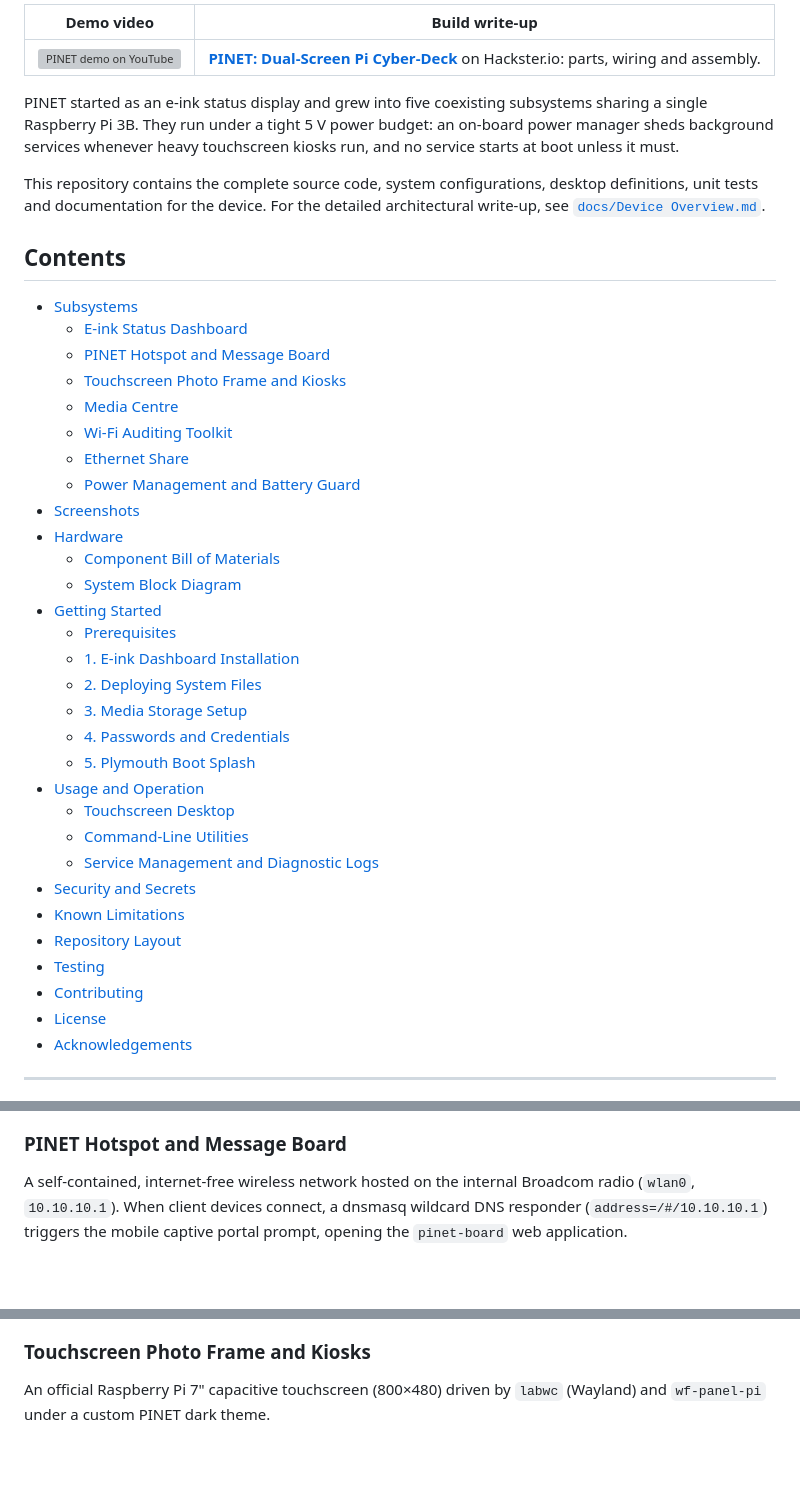
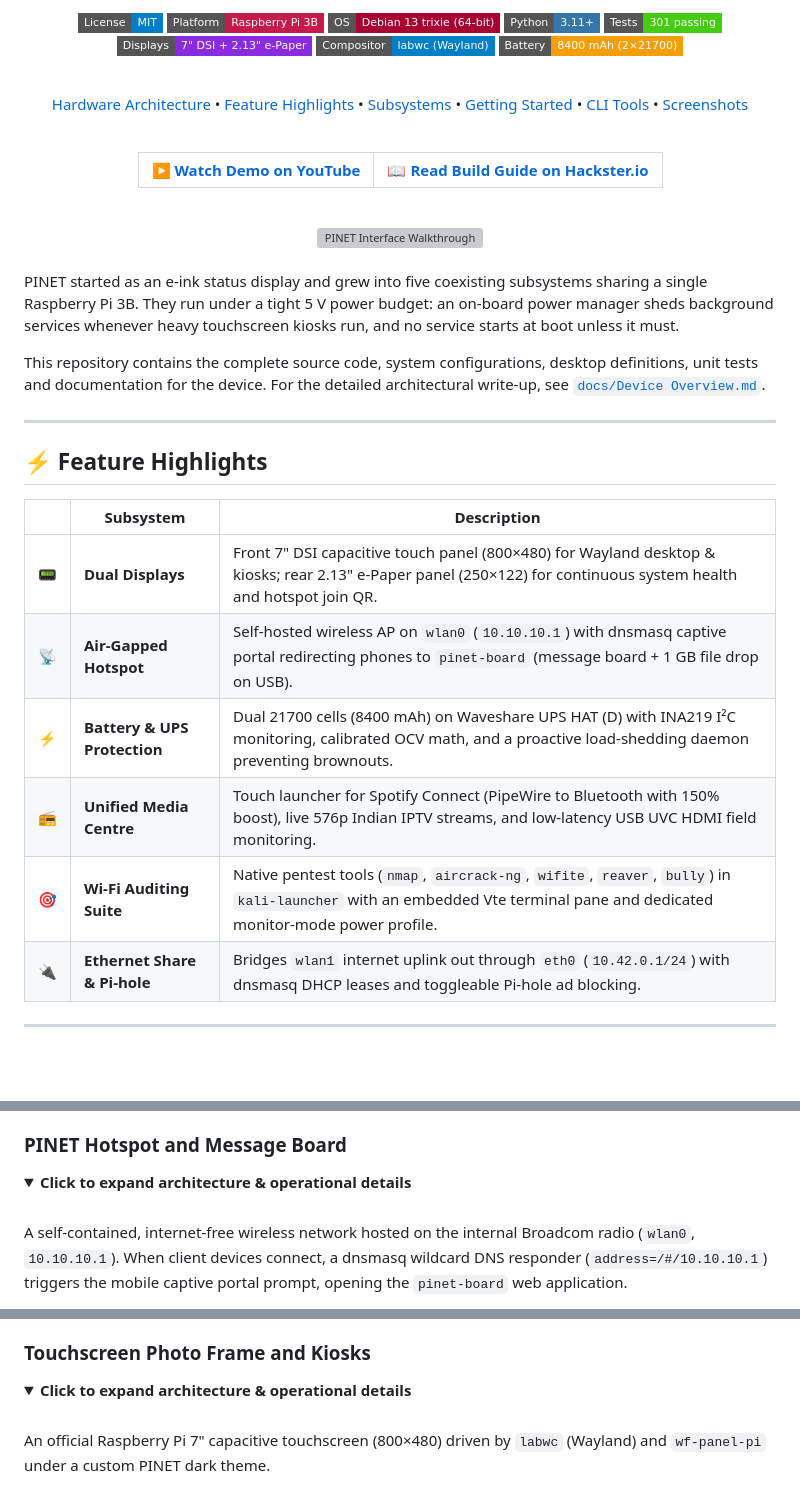
Before and after one commit to rupal2k/pinet, a Markdown page: README.md, 3 parts joined by grey strips. Drawn GitHub-style; folded sections open; badges without logos; blank space fills up the shorter version; grey boxes are pictures that could not be loaded.

```diff
--- a/README.md
+++ b/README.md
@@ -14,7 +8,31 @@
 
-| Demo video | Build write-up |
-|---|---|
-| [![PINET demo on YouTube](https://img.youtube.com/vi/Q5zrIVO-YQM/hqdefault.jpg)](https://youtu.be/Q5zrIVO-YQM) | [**PINET: Dual-Screen Pi Cyber-Deck**](https://www.hackster.io/rupal2k/pinet-dual-screen-pi-cyber-deck-7a8dd3) on Hackster.io: parts, wiring and assembly. |
+<br />
+
+[![License: MIT](https://img.shields.io/badge/License-MIT-blue.svg?style=flat-square)](LICENSE)
+[![Platform](https://img.shields.io/badge/Platform-Raspberry%20Pi%203B-c51a4a.svg?style=flat-square)](https://www.raspberrypi.com/)
+[![OS](https://img.shields.io/badge/OS-Debian%2013%20trixie%20(64--bit)-a80030.svg?style=flat-square)](https://www.debian.org/)
+[![Python](https://img.shields.io/badge/Python-3.11+-3776ab.svg?style=flat-square)](https://www.python.org/)
+[![Tests](https://img.shields.io/badge/Tests-301%20passing-brightgreen.svg?style=flat-square)](tests/)
+[![Displays](https://img.shields.io/badge/Displays-7%22%20DSI%20%2B%202.13%22%20e--Paper-blueviolet.svg?style=flat-square)](#-hardware-specifications)
+[![Compositor](https://img.shields.io/badge/Compositor-labwc%20(Wayland)-informational.svg?style=flat-square)](#-subsystems)
+[![Power](https://img.shields.io/badge/Battery-8400%20mAh%20(2%C3%9721700)-f59e0b.svg?style=flat-square)](#-power-management-and-battery-guard)
+
+<br />
+
+[Hardware Architecture](#-hardware-architecture) • [Feature Highlights](#-feature-highlights) • [Subsystems](#-subsystems) • [Getting Started](#-getting-started) • [CLI Tools](#-command-line-utilities) • [Screenshots](#-screenshots)
+
+<br />
+
+| [▶️ **Watch Demo on YouTube**](https://youtu.be/Q5zrIVO-YQM) | [📖 **Read Build Guide on Hackster.io**](https://www.hackster.io/rupal2k/pinet-dual-screen-pi-cyber-deck-7a8dd3) |
+|:---:|:---:|
+
+<br />
+
+<img src="docs/images/pinet-showcase.gif" alt="PINET Interface Walkthrough" width="100%" style="border-radius: 10px; border: 1px solid #30363d;" />
+
+</div>
+
+<br />
 
 PINET started as an e-ink status display and grew into five coexisting subsystems
 sharing a single Raspberry Pi 3B. They run under a tight 5 V power budget: an
@@ -25,38 +43,18 @@ This repository contains the complete source code, system configurations, deskto
 definitions, unit tests and documentation for the device. For the detailed
 architectural write-up, see [`docs/Device Overview.md`](docs/Device%20Overview.md).
 
-## Contents
+---
 
-- [Subsystems](#subsystems)
-  - [E-ink Status Dashboard](#e-ink-status-dashboard)
-  - [PINET Hotspot and Message Board](#pinet-hotspot-and-message-board)
-  - [Touchscreen Photo Frame and Kiosks](#touchscreen-photo-frame-and-kiosks)
-  - [Media Centre](#media-centre)
-  - [Wi-Fi Auditing Toolkit](#wi-fi-auditing-toolkit)
-  - [Ethernet Share](#ethernet-share)
-  - [Power Management and Battery Guard](#power-management-and-battery-guard)
-- [Screenshots](#screenshots)
-- [Hardware](#hardware)
-  - [Component Bill of Materials](#component-bill-of-materials)
-  - [System Block Diagram](#system-block-diagram)
-- [Getting Started](#getting-started)
-  - [Prerequisites](#prerequisites)
-  - [1. E-ink Dashboard Installation](#1-e-ink-dashboard-installation)
-  - [2. Deploying System Files](#2-deploying-system-files)
-  - [3. Media Storage Setup](#3-media-storage-setup)
-  - [4. Passwords and Credentials](#4-passwords-and-credentials)
-  - [5. Plymouth Boot Splash](#5-plymouth-boot-splash)
-- [Usage and Operation](#usage-and-operation)
-  - [Touchscreen Desktop](#touchscreen-desktop)
-  - [Command-Line Utilities](#command-line-utilities)
-  - [Service Management and Diagnostic Logs](#service-management-and-diagnostic-logs)
-- [Security and Secrets](#security-and-secrets)
-- [Known Limitations](#known-limitations)
-- [Repository Layout](#repository-layout)
-- [Testing](#testing)
-- [Contributing](#contributing)
-- [License](#license)
-- [Acknowledgements](#acknowledgements)
+## ⚡ Feature Highlights
+
+| | Subsystem | Description |
+|:---:|---|---|
+| 📟 | **Dual Displays** | Front 7" DSI capacitive touch panel (800×480) for Wayland desktop & kiosks; rear 2.13" e-Paper panel (250×122) for continuous system health and hotspot join QR. |
+| 📡 | **Air-Gapped Hotspot** | Self-hosted wireless AP on `wlan0` (`10.10.10.1`) with dnsmasq captive portal redirecting phones to `pinet-board` (message board + 1 GB file drop on USB). |
+| ⚡ | **Battery & UPS Protection** | Dual 21700 cells (8400 mAh) on Waveshare UPS HAT (D) with INA219 I²C monitoring, calibrated OCV math, and a proactive load-shedding daemon preventing brownouts. |
+| 📻 | **Unified Media Centre** | Touch launcher for Spotify Connect (PipeWire to Bluetooth with 150% boost), live 576p Indian IPTV streams, and low-latency USB UVC HDMI field monitoring. |
+| 🎯 | **Wi-Fi Auditing Suite** | Native pentest tools (`nmap`, `aircrack-ng`, `wifite`, `reaver`, `bully`) in `kali-launcher` with an embedded Vte terminal pane and dedicated monitor-mode power profile. |
+| 🔌 | **Ethernet Share & Pi-hole** | Bridges `wlan1` internet uplink out through `eth0` (`10.42.0.1/24`) with dnsmasq DHCP leases and toggleable Pi-hole ad blocking. |
 
 ---
 
@@ -83,4 +111,8 @@ the panel draws power only while refreshing.
 ### PINET Hotspot and Message Board
+
+<details>
+<summary><b>Click to expand architecture & operational details</b></summary>
+<br />
 
 A self-contained, internet-free wireless network hosted on the internal Broadcom
 radio (`wlan0`, `10.10.10.1`). When client devices connect, a dnsmasq wildcard DNS
@@ -103,4 +137,8 @@ opening the `pinet-board` web application.
 ### Touchscreen Photo Frame and Kiosks
+
+<details>
+<summary><b>Click to expand architecture & operational details</b></summary>
+<br />
 
 An official Raspberry Pi 7" capacitive touchscreen (800×480) driven by `labwc`
 (Wayland) and `wf-panel-pi` under a custom PINET dark theme.
```
Also changed, not shown: other parts of README.md (+73 -71 lines), docs/images/block-diagram.png (added), 1 other file.
